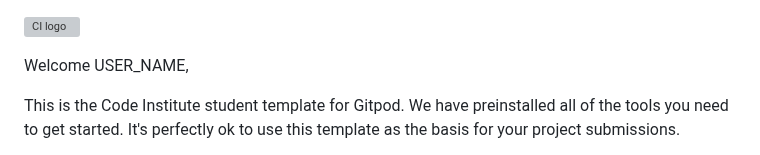
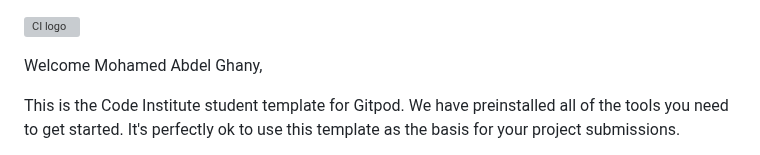
Before and after one commit to MariaHochstoeger/GroupProject2, a Markdown page: README.md, the part around the change. GitHub-like rendering; grey boxes are pictures that could not be loaded.

Commit message:
add basic structure

```diff
--- a/README.md
+++ b/README.md
@@ -1,6 +1,6 @@
 ![CI logo](https://codeinstitute.s3.amazonaws.com/fullstack/ci_logo_small.png)
 
-Welcome USER_NAME,
+Welcome Mohamed Abdel Ghany,
 
 This is the Code Institute student template for Gitpod. We have preinstalled all of the tools you need to get started. It's perfectly ok to use this template as the basis for your project submissions.
 
```
